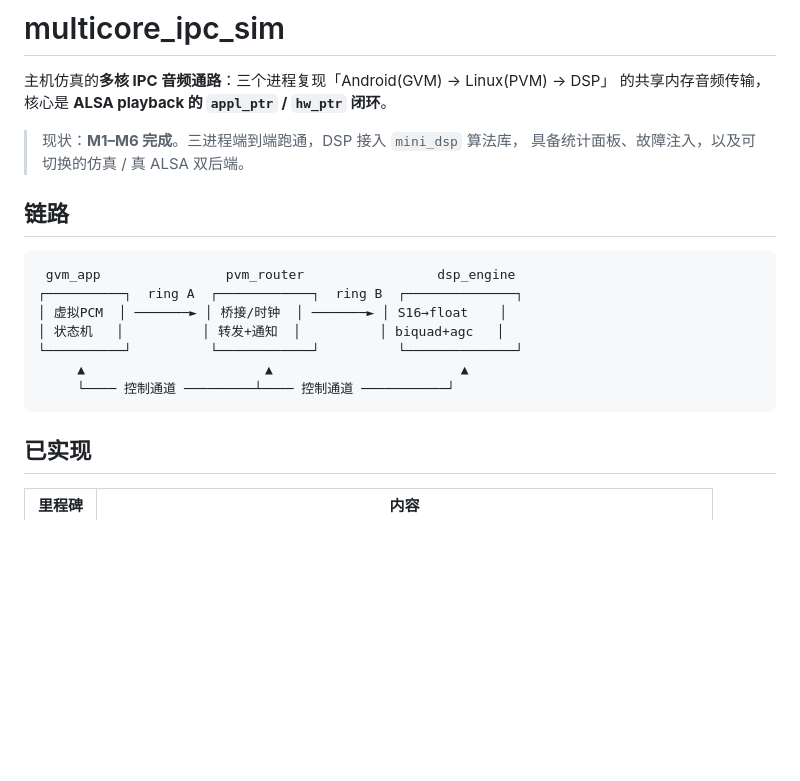
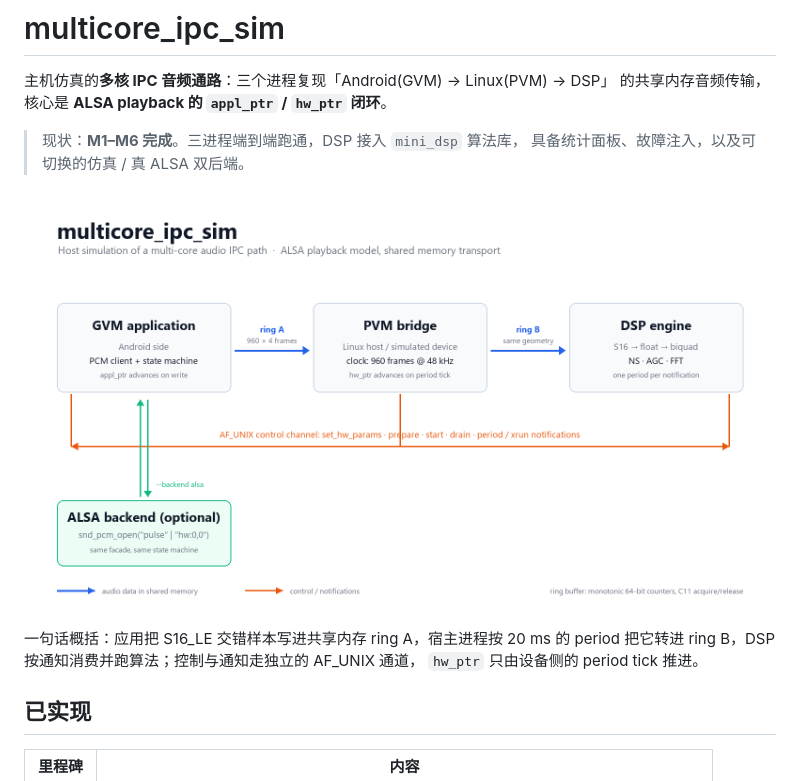
Before and after one commit to david123-cloud/multicore_ipc_sim, a Markdown page: README.md, the part around the change. Drawn GitHub-style; pictures changed too: docs/architecture.png (added); blank space fills up the shorter version.

Commit message:
docs: add an architecture diagram
Replace the ASCII sketch with a rendered PNG and a one-sentence summary of the
data path. The diagram shows both hops, the control channel, and the optional
ALSA backend behind the same facade.

````diff
--- a/README.md
+++ b/README.md
@@ -6,17 +6,11 @@
 > 现状：**M1–M6 完成**。三进程端到端跑通，DSP 接入 `mini_dsp` 算法库，
 > 具备统计面板、故障注入，以及可切换的仿真 / 真 ALSA 双后端。
 
-## 链路
+![architecture](docs/architecture.png)
 
-```
- gvm_app                pvm_router                 dsp_engine
-┌──────────┐  ring A  ┌────────────┐  ring B  ┌──────────────┐
-│ 虚拟PCM  │ ───────► │ 桥接/时钟  │ ───────► │ S16→float    │
-│ 状态机   │          │ 转发+通知  │          │ biquad+agc   │
-└──────────┘          └────────────┘          └──────────────┘
-     ▲                       ▲                        ▲
-     └──── 控制通道 ─────────┴──── 控制通道 ───────────┘
-```
+一句话概括：应用把 S16_LE 交错样本写进共享内存 ring A，宿主进程按 20 ms 的
+period 把它转进 ring B，DSP 按通知消费并跑算法；控制与通知走独立的 AF_UNIX 通道，
+`hw_ptr` 只由设备侧的 period tick 推进。
 
 ## 已实现
 
````
